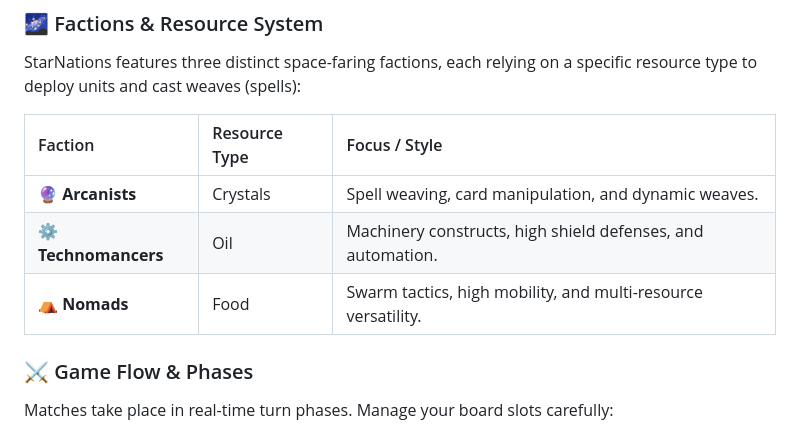
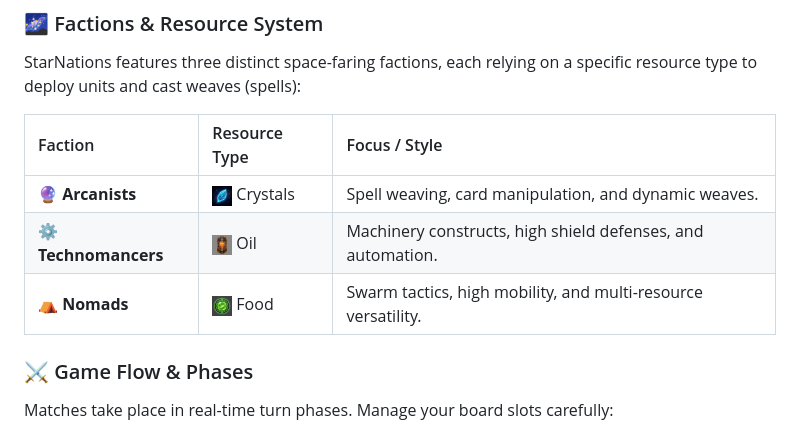
Before and after one commit to AngelShade/StarNations-Releases, a Markdown page: README.md, the part around one of its changes. Rendered like a GitHub page; pictures changed too: crystal_icon.png (added), food_icon.png (added), oil_icon.png (added).

Commit message:
docs: add logo and custom faction resource icons to README

```diff
--- a/README.md
+++ b/README.md
@@ -37,9 +41,9 @@ StarNations features three distinct space-faring factions, each relying on a spe
 
 | Faction | Resource Type | Focus / Style |
 |:---|:---|:---|
-| **🔮 Arcanists** | Crystals | Spell weaving, card manipulation, and dynamic weaves. |
-| **⚙️ Technomancers** | Oil | Machinery constructs, high shield defenses, and automation. |
-| **⛺ Nomads** | Food | Swarm tactics, high mobility, and multi-resource versatility. |
+| **🔮 Arcanists** | <img src="crystal_icon.png" width="20" height="20" align="center" /> Crystals | Spell weaving, card manipulation, and dynamic weaves. |
+| **⚙️ Technomancers** | <img src="oil_icon.png" width="20" height="20" align="center" /> Oil | Machinery constructs, high shield defenses, and automation. |
+| **⛺ Nomads** | <img src="food_icon.png" width="20" height="20" align="center" /> Food | Swarm tactics, high mobility, and multi-resource versatility. |
 
 ### ⚔️ Game Flow & Phases
 Matches take place in real-time turn phases. Manage your board slots carefully:
```
Also changed, not shown: other parts of README.md (+4 -0 lines), logo.png (added).
